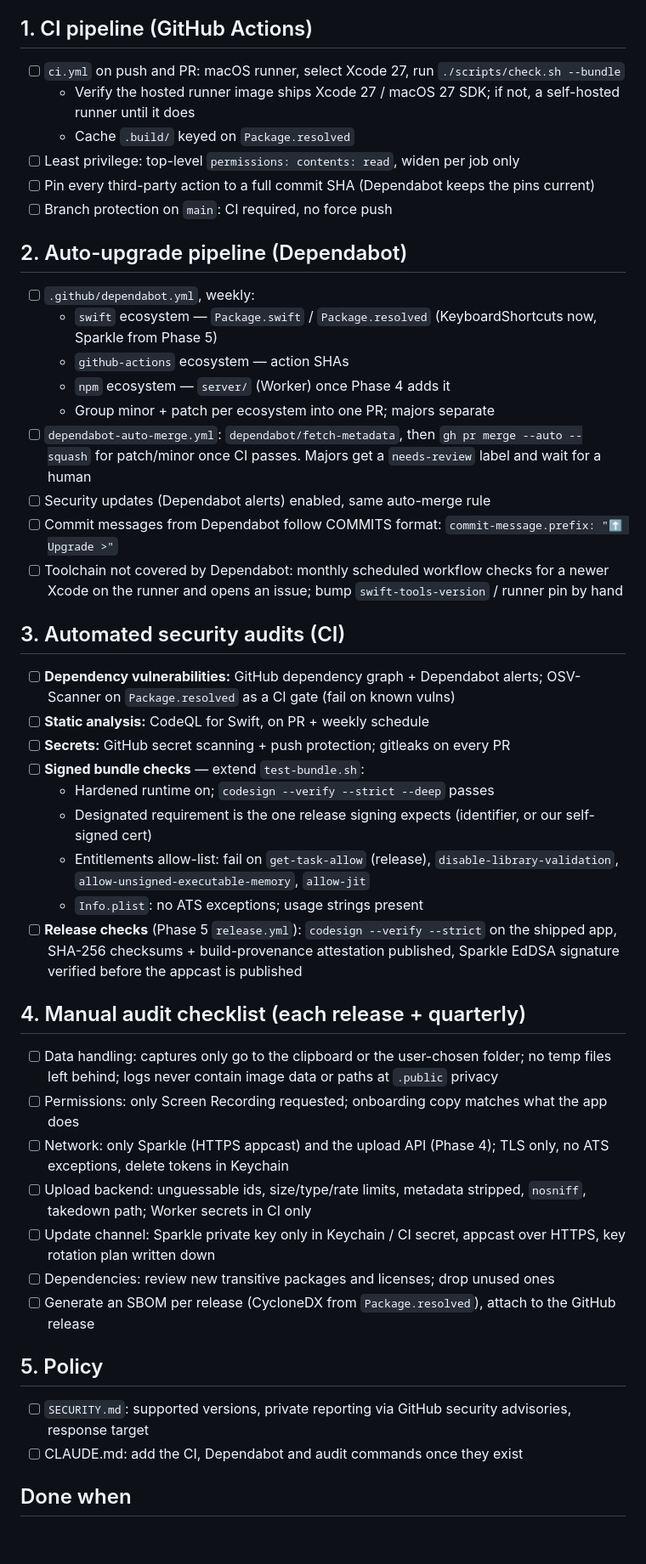
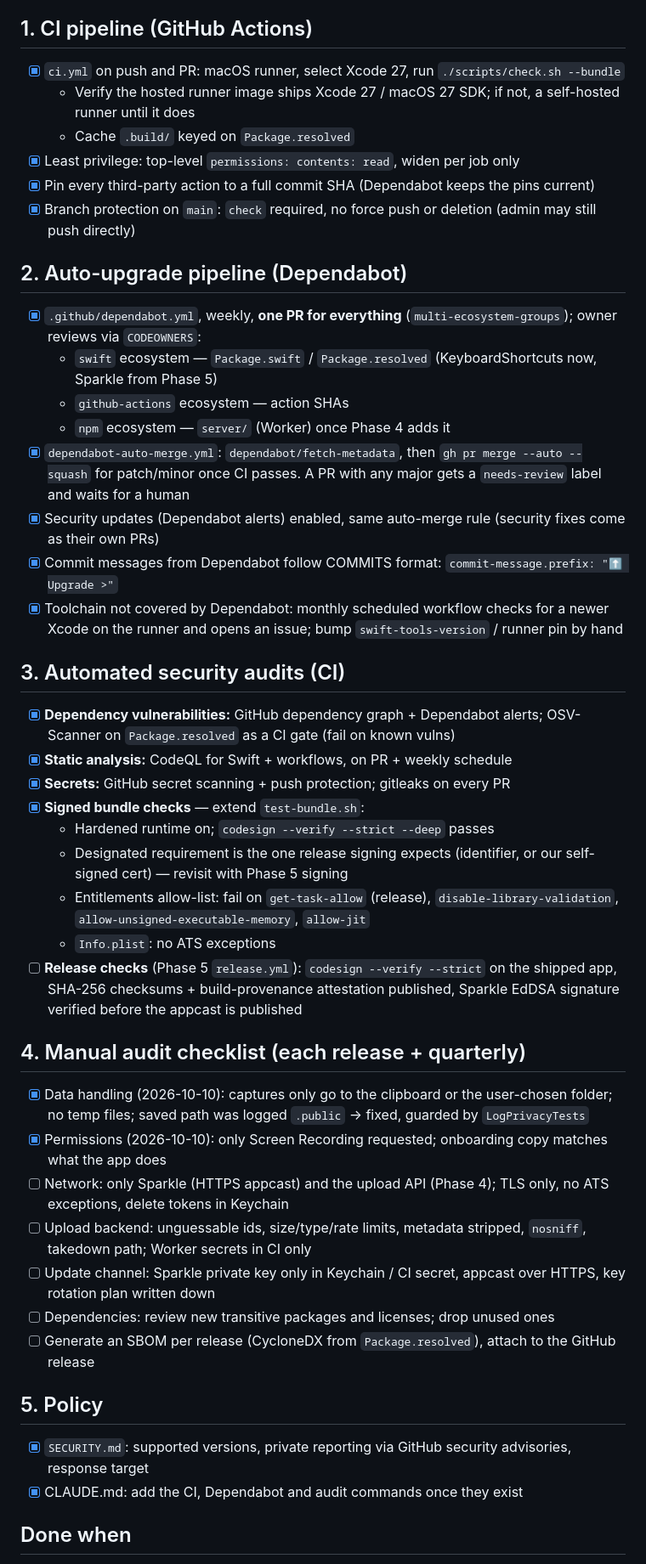
Before and after one commit to andrewaldasoro/quick-snip, a Markdown page: plans/security-and-maintenance.md, the part around the change. Shown at 85% size. GitHub-like rendering; blank space fills up the shorter version.

```diff
--- a/plans/security-and-maintenance.md
+++ b/plans/security-and-maintenance.md
@@ -6,41 +6,40 @@ Repo: `github.com/andrewaldasoro/quick-snip`. Scanners (gitleaks, OSV-Scanner) r
 
 ## 1. CI pipeline (GitHub Actions)
 
-- [ ] `ci.yml` on push and PR: macOS runner, select Xcode 27, run `./scripts/check.sh --bundle`
+- [x] `ci.yml` on push and PR: macOS runner, select Xcode 27, run `./scripts/check.sh --bundle`
   - Verify the hosted runner image ships Xcode 27 / macOS 27 SDK; if not, a self-hosted runner until it does
   - Cache `.build/` keyed on `Package.resolved`
-- [ ] Least privilege: top-level `permissions: contents: read`, widen per job only
-- [ ] Pin every third-party action to a full commit SHA (Dependabot keeps the pins current)
-- [ ] Branch protection on `main`: CI required, no force push
+- [x] Least privilege: top-level `permissions: contents: read`, widen per job only
+- [x] Pin every third-party action to a full commit SHA (Dependabot keeps the pins current)
+- [x] Branch protection on `main`: `check` required, no force push or deletion (admin may still push directly)
 
 ## 2. Auto-upgrade pipeline (Dependabot)
 
-- [ ] `.github/dependabot.yml`, weekly:
+- [x] `.github/dependabot.yml`, weekly, **one PR for everything** (`multi-ecosystem-groups`); owner reviews via `CODEOWNERS`:
   - `swift` ecosystem — `Package.swift` / `Package.resolved` (KeyboardShortcuts now, Sparkle from Phase 5)
   - `github-actions` ecosystem — action SHAs
   - `npm` ecosystem — `server/` (Worker) once Phase 4 adds it
-  - Group minor + patch per ecosystem into one PR; majors separate
-- [ ] `dependabot-auto-merge.yml`: `dependabot/fetch-metadata`, then `gh pr merge --auto --squash` for patch/minor once CI passes. Majors get a `needs-review` label and wait for a human
-- [ ] Security updates (Dependabot alerts) enabled, same auto-merge rule
-- [ ] Commit messages from Dependabot follow COMMITS format: `commit-message.prefix: "⬆️ Upgrade >"`
-- [ ] Toolchain not covered by Dependabot: monthly scheduled workflow checks for a newer Xcode on the runner and opens an issue; bump `swift-tools-version` / runner pin by hand
+- [x] `dependabot-auto-merge.yml`: `dependabot/fetch-metadata`, then `gh pr merge --auto --squash` for patch/minor once CI passes. A PR with any major gets a `needs-review` label and waits for a human
+- [x] Security updates (Dependabot alerts) enabled, same auto-merge rule (security fixes come as their own PRs)
+- [x] Commit messages from Dependabot follow COMMITS format: `commit-message.prefix: "⬆️ Upgrade >"`
+- [x] Toolchain not covered by Dependabot: monthly scheduled workflow checks for a newer Xcode on the runner and opens an issue; bump `swift-tools-version` / runner pin by hand
 
 ## 3. Automated security audits (CI)
 
-- [ ] **Dependency vulnerabilities:** GitHub dependency graph + Dependabot alerts; OSV-Scanner on `Package.resolved` as a CI gate (fail on known vulns)
-- [ ] **Static analysis:** CodeQL for Swift, on PR + weekly schedule
-- [ ] **Secrets:** GitHub secret scanning + push protection; gitleaks on every PR
-- [ ] **Signed bundle checks** — extend `test-bundle.sh`:
+- [x] **Dependency vulnerabilities:** GitHub dependency graph + Dependabot alerts; OSV-Scanner on `Package.resolved` as a CI gate (fail on known vulns)
+- [x] **Static analysis:** CodeQL for Swift + workflows, on PR + weekly schedule
+- [x] **Secrets:** GitHub secret scanning + push protection; gitleaks on every PR
+- [x] **Signed bundle checks** — extend `test-bundle.sh`:
   - Hardened runtime on; `codesign --verify --strict --deep` passes
-  - Designated requirement is the one release signing expects (identifier, or our self-signed cert)
+  - Designated requirement is the one release signing expects (identifier, or our self-signed cert) — revisit with Phase 5 signing
   - Entitlements allow-list: fail on `get-task-allow` (release), `disable-library-validation`, `allow-unsigned-executable-memory`, `allow-jit`
-  - `Info.plist`: no ATS exceptions; usage strings present
+  - `Info.plist`: no ATS exceptions
 - [ ] **Release checks** (Phase 5 `release.yml`): `codesign --verify --strict` on the shipped app, SHA-256 checksums + build-provenance attestation published, Sparkle EdDSA signature verified before the appcast is published
 
 ## 4. Manual audit checklist (each release + quarterly)
 
-- [ ] Data handling: captures only go to the clipboard or the user-chosen folder; no temp files left behind; logs never contain image data or paths at `.public` privacy
-- [ ] Permissions: only Screen Recording requested; onboarding copy matches what the app does
+- [x] Data handling (2026-10-10): captures only go to the clipboard or the user-chosen folder; no temp files; saved path was logged `.public` → fixed, guarded by `LogPrivacyTests`
+- [x] Permissions (2026-10-10): only Screen Recording requested; onboarding copy matches what the app does
 - [ ] Network: only Sparkle (HTTPS appcast) and the upload API (Phase 4); TLS only, no ATS exceptions, delete tokens in Keychain
 - [ ] Upload backend: unguessable ids, size/type/rate limits, metadata stripped, `nosniff`, takedown path; Worker secrets in CI only
 - [ ] Update channel: Sparkle private key only in Keychain / CI secret, appcast over HTTPS, key rotation plan written down
@@ -49,8 +48,8 @@ Repo: `github.com/andrewaldasoro/quick-snip`. Scanners (gitleaks, OSV-Scanner) r
 
 ## 5. Policy
 
-- [ ] `SECURITY.md`: supported versions, private reporting via GitHub security advisories, response target
-- [ ] CLAUDE.md: add the CI, Dependabot and audit commands once they exist
+- [x] `SECURITY.md`: supported versions, private reporting via GitHub security advisories, response target
+- [x] CLAUDE.md: add the CI, Dependabot and audit commands once they exist
 
 ## Done when
 
```
Also changed, not shown: CLAUDE.md (+9 -0 lines).
